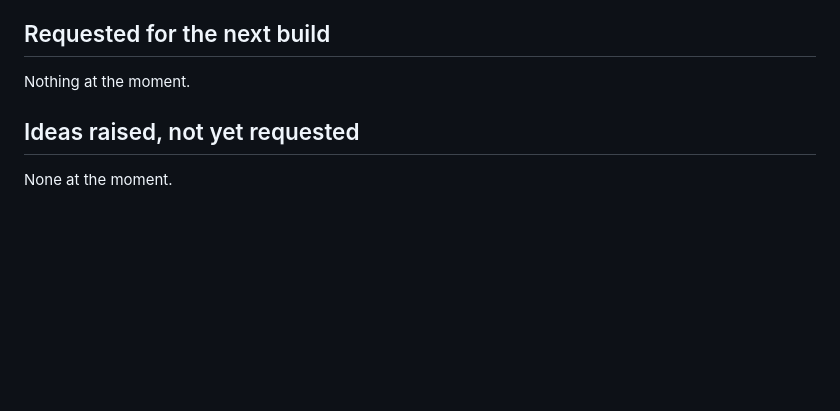
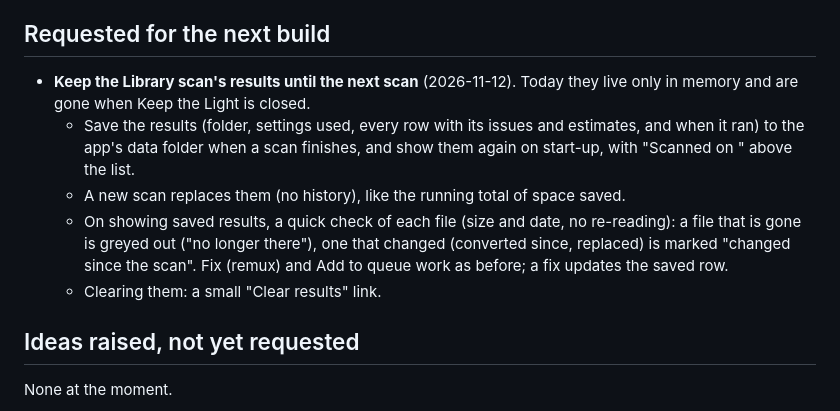
Before and after one commit to stark23x/keepthelight, a Markdown page: BACKLOG.md, the part around the change. Drawn GitHub-style; blank space fills up the shorter version.

Commit message:
Backlog: keep Library scan results
Co-Authored-By: Claude Opus 5.5 <noreply@anthropic.com>
Claude-Session: https://claude.ai/code/session_01FmAZyVp6g1vGDJ7ywYJEr4

```diff
--- a/BACKLOG.md
+++ b/BACKLOG.md
@@ -6,7 +6,15 @@ next build". Shipped features move to "Done" with their version number. Nothing
 
 ## Requested for the next build
 
-Nothing at the moment.
+- **Keep the Library scan's results until the next scan** (2026-11-12). Today they live only in memory and are gone
+  when Keep the Light is closed.
+  - Save the results (folder, settings used, every row with its issues and estimates, and when it ran) to the app's
+    data folder when a scan finishes, and show them again on start-up, with "Scanned on <date>" above the list.
+  - A new scan replaces them (no history), like the running total of space saved.
+  - On showing saved results, a quick check of each file (size and date, no re-reading): a file that is gone is
+    greyed out ("no longer there"), one that changed (converted since, replaced) is marked "changed since the scan".
+    Fix (remux) and Add to queue work as before; a fix updates the saved row.
+  - Clearing them: a small "Clear results" link.
 
 ## Ideas raised, not yet requested
 
```
